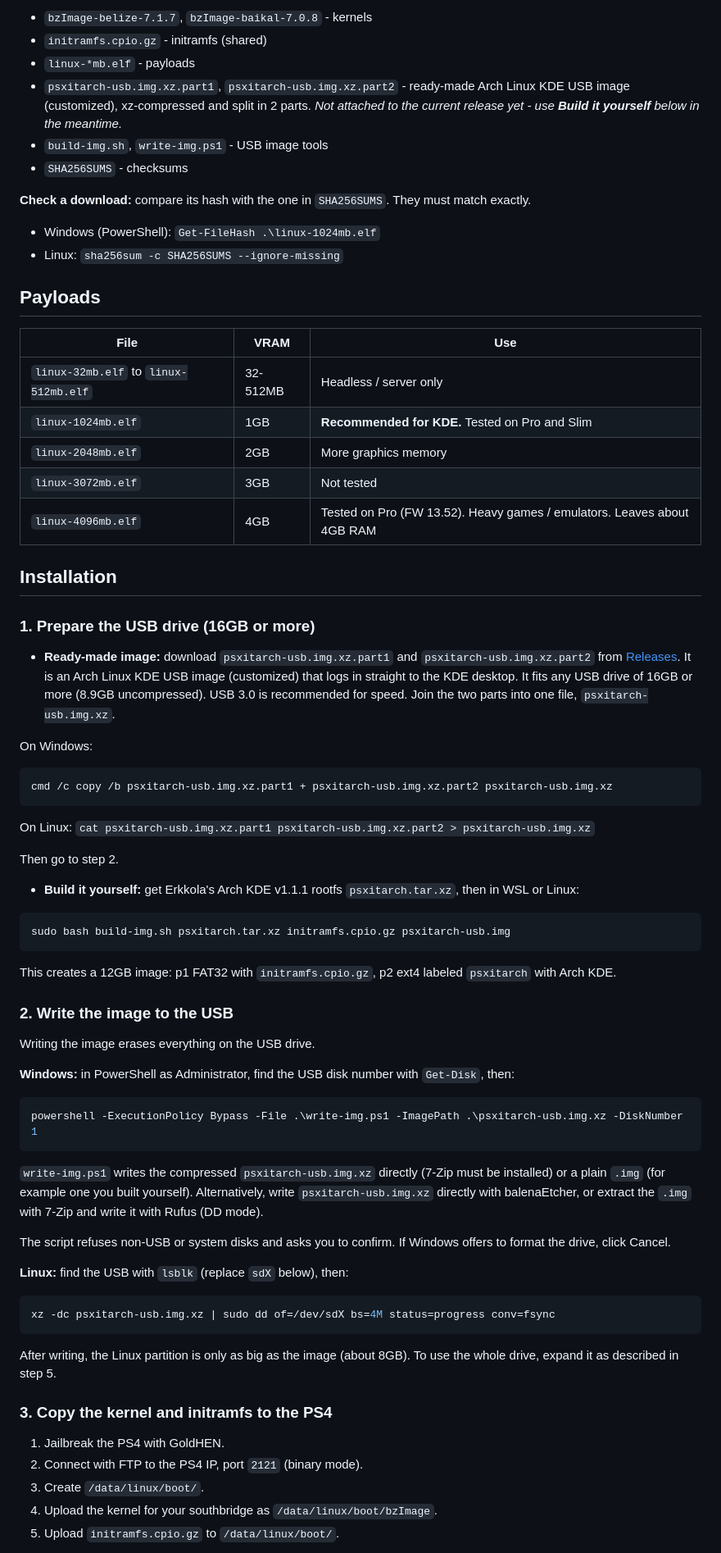
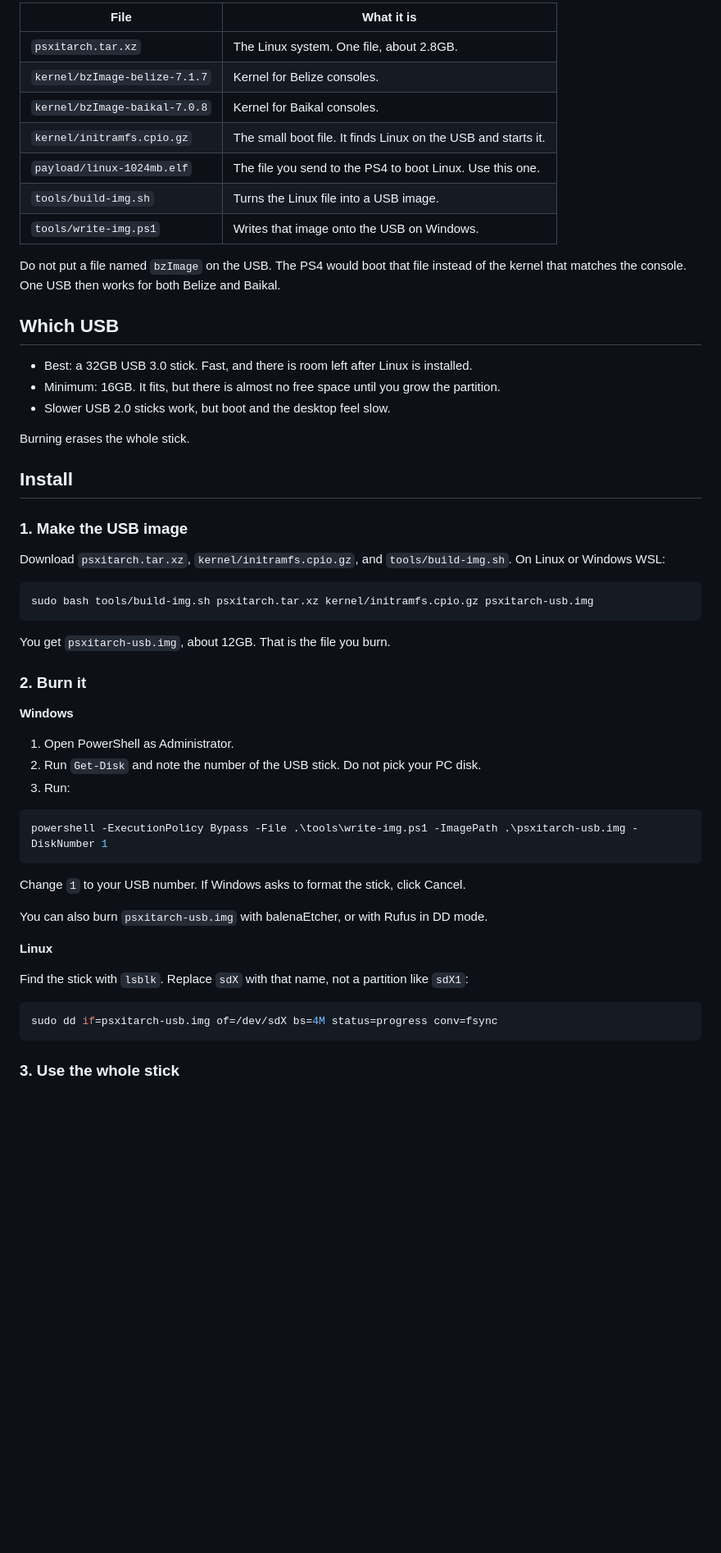
Before and after one commit to X-F1REBALL-X/PS4-Linux, a Markdown page: README.md, the part around one of its changes. Shown at 82% size. Rendered like a GitHub page; blank space fills up the shorter version.

Commit message:
Explain USB size and the burn steps in plain language.

````diff
--- a/README.md
+++ b/README.md
@@ -35,77 +35,59 @@ Get all files from [Releases](https://gitlab.com/X-F1REBALL-X/PS4-Linux/-/releas
 
-- `bzImage-belize-7.1.7`, `bzImage-baikal-7.0.8` - kernels
-- `initramfs.cpio.gz` - initramfs (shared)
-- `linux-*mb.elf` - payloads
-- `psxitarch-usb.img.xz.part1`, `psxitarch-usb.img.xz.part2` - ready-made Arch Linux KDE USB image (customized), xz-compressed and split in 2 parts. *Not attached to the current release yet - use **Build it yourself** below in the meantime.*
-- `build-img.sh`, `write-img.ps1` - USB image tools
-- `SHA256SUMS` - checksums
+| File | What it is |
+|---|---|
+| `psxitarch.tar.xz` | The Linux system. One file, about 2.8GB. |
+| `kernel/bzImage-belize-7.1.7` | Kernel for Belize consoles. |
+| `kernel/bzImage-baikal-7.0.8` | Kernel for Baikal consoles. |
+| `kernel/initramfs.cpio.gz` | The small boot file. It finds Linux on the USB and starts it. |
+| `payload/linux-1024mb.elf` | The file you send to the PS4 to boot Linux. Use this one. |
+| `tools/build-img.sh` | Turns the Linux file into a USB image. |
+| `tools/write-img.ps1` | Writes that image onto the USB on Windows. |
 
-**Check a download:** compare its hash with the one in `SHA256SUMS`. They must match exactly.
+Do not put a file named `bzImage` on the USB. The PS4 would boot that file instead of the kernel that matches the console. One USB then works for both Belize and Baikal.
 
-- Windows (PowerShell): `Get-FileHash .\linux-1024mb.elf`
-- Linux: `sha256sum -c SHA256SUMS --ignore-missing`
+## Which USB
 
-## Payloads
+- Best: a 32GB USB 3.0 stick. Fast, and there is room left after Linux is installed.
+- Minimum: 16GB. It fits, but there is almost no free space until you grow the partition.
+- Slower USB 2.0 sticks work, but boot and the desktop feel slow.
 
-| File | VRAM | Use |
-|---|---|---|
-| `linux-32mb.elf` to `linux-512mb.elf` | 32-512MB | Headless / server only |
-| `linux-1024mb.elf` | 1GB | **Recommended for KDE.** Tested on Pro and Slim |
-| `linux-2048mb.elf` | 2GB | More graphics memory |
-| `linux-3072mb.elf` | 3GB | Not tested |
-| `linux-4096mb.elf` | 4GB | Tested on Pro (FW 13.52). Heavy games / emulators. Leaves about 4GB RAM |
+Burning erases the whole stick.
 
-## Installation
+## Install
 
-### 1. Prepare the USB drive (16GB or more)
+### 1. Make the USB image
 
-- **Ready-made image:** download `psxitarch-usb.img.xz.part1` and `psxitarch-usb.img.xz.part2` from [Releases](https://gitlab.com/X-F1REBALL-X/PS4-Linux/-/releases/permalink/latest). It is an Arch Linux KDE USB image (customized) that logs in straight to the KDE desktop. It fits any USB drive of 16GB or more (8.9GB uncompressed). USB 3.0 is recommended for speed. Join the two parts into one file, `psxitarch-usb.img.xz`.
+Download `psxitarch.tar.xz`, `kernel/initramfs.cpio.gz`, and `tools/build-img.sh`. On Linux or Windows WSL:
 
-On Windows:
+```bash
+sudo bash tools/build-img.sh psxitarch.tar.xz kernel/initramfs.cpio.gz psxitarch-usb.img
+```
+
+You get `psxitarch-usb.img`, about 12GB. That is the file you burn.
+
+### 2. Burn it
+
+**Windows**
+
+1. Open PowerShell as Administrator.
+2. Run `Get-Disk` and note the number of the USB stick. Do not pick your PC disk.
+3. Run:
 
 ```powershell
-cmd /c copy /b psxitarch-usb.img.xz.part1 + psxitarch-usb.img.xz.part2 psxitarch-usb.img.xz
+powershell -ExecutionPolicy Bypass -File .\tools\write-img.ps1 -ImagePath .\psxitarch-usb.img -DiskNumber 1
 ```
 
-On Linux: `cat psxitarch-usb.img.xz.part1 psxitarch-usb.img.xz.part2 > psxitarch-usb.img.xz`
+Change `1` to your USB number. If Windows asks to format the stick, click Cancel.
 
-Then go to step 2.
+You can also burn `psxitarch-usb.img` with balenaEtcher, or with Rufus in DD mode.
 
-- **Build it yourself:** get Erkkola's Arch KDE v1.1.1 rootfs `psxitarch.tar.xz`, then in WSL or Linux:
+**Linux**
+
+Find the stick with `lsblk`. Replace `sdX` with that name, not a partition like `sdX1`:
 
 ```bash
-sudo bash build-img.sh psxitarch.tar.xz initramfs.cpio.gz psxitarch-usb.img
+sudo dd if=psxitarch-usb.img of=/dev/sdX bs=4M status=progress conv=fsync
 ```
 
-This creates a 12GB image: p1 FAT32 with `initramfs.cpio.gz`, p2 ext4 labeled `psxitarch` with Arch KDE.
+### 3. Use the whole stick
 
-### 2. Write the image to the USB
-
-Writing the image erases everything on the USB drive.
-
-**Windows:** in PowerShell as Administrator, find the USB disk number with `Get-Disk`, then:
-
-```powershell
-powershell -ExecutionPolicy Bypass -File .\write-img.ps1 -ImagePath .\psxitarch-usb.img.xz -DiskNumber 1
-```
-
-`write-img.ps1` writes the compressed `psxitarch-usb.img.xz` directly (7-Zip must be installed) or a plain `.img` (for example one you built yourself). Alternatively, write `psxitarch-usb.img.xz` directly with balenaEtcher, or extract the `.img` with 7-Zip and write it with Rufus (DD mode).
-
-The script refuses non-USB or system disks and asks you to confirm. If Windows offers to format the drive, click Cancel.
-
-**Linux:** find the USB with `lsblk` (replace `sdX` below), then:
-
-```bash
-xz -dc psxitarch-usb.img.xz | sudo dd of=/dev/sdX bs=4M status=progress conv=fsync
-```
-
-After writing, the Linux partition is only as big as the image (about 8GB). To use the whole drive, expand it as described in step 5.
-
-### 3. Copy the kernel and initramfs to the PS4
-
-1. Jailbreak the PS4 with GoldHEN.
-2. Connect with FTP to the PS4 IP, port `2121` (binary mode).
-3. Create `/data/linux/boot/`.
-4. Upload the kernel for your southbridge as `/data/linux/boot/bzImage`.
-5. Upload `initramfs.cpio.gz` to `/data/linux/boot/`.
-
````
Also changed, not shown: other parts of README.md (+41 -35 lines).
